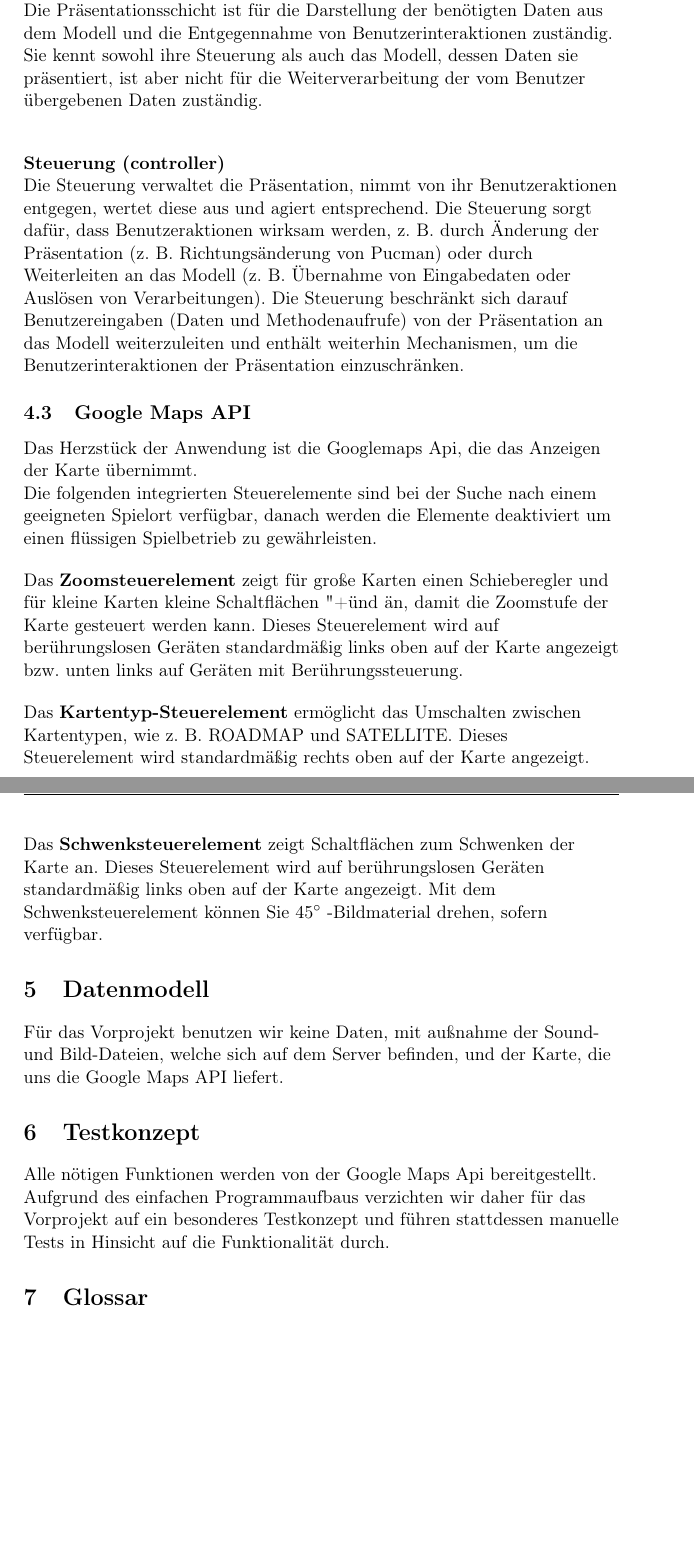
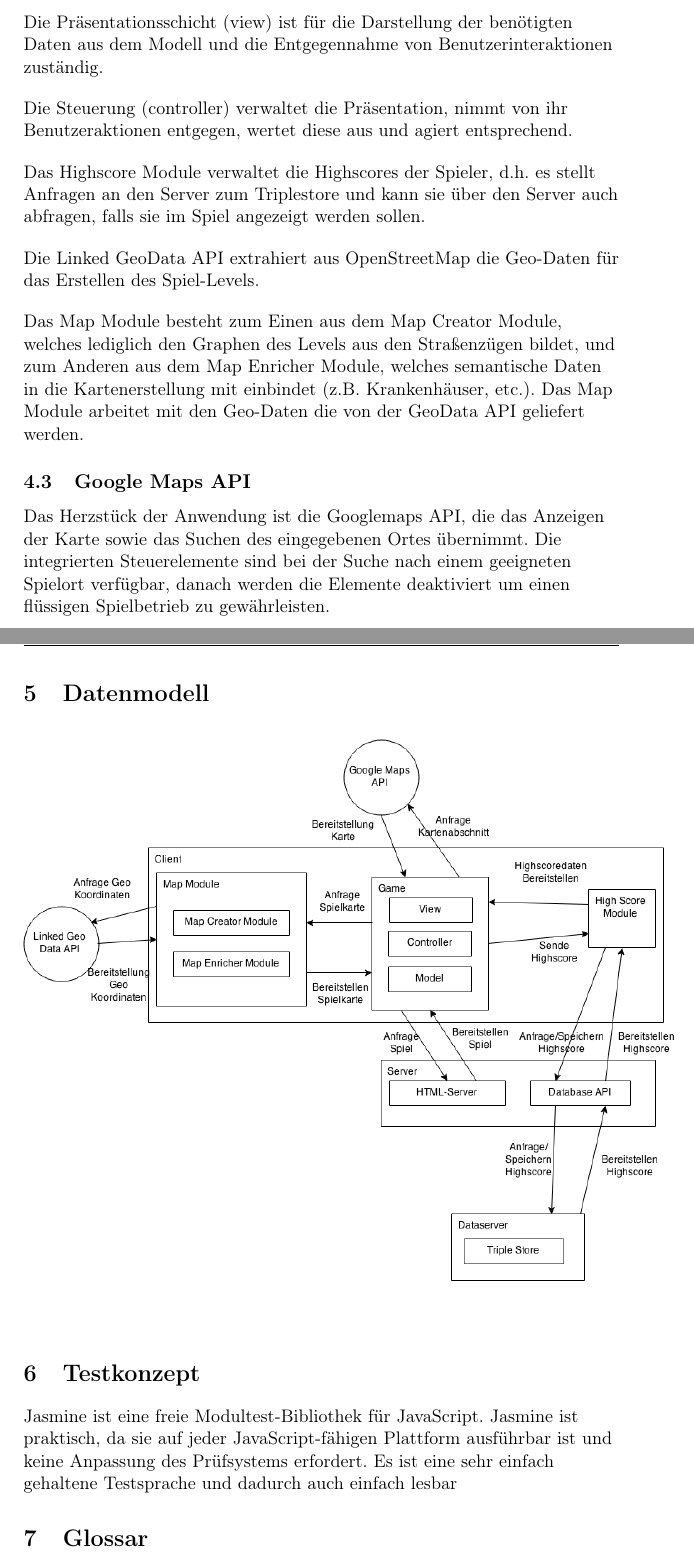
Before and after one commit to GKP15/cmg, a LaTeX document (latex/softwarestudie/entwurfsbeschreibung.tex): two parts of pages 5 and 6 of 6, joined at a grey line, cut so that both start at the same text, the shorter picture padded with empty space. Compiled offline with pdfLaTeX.

Commit message:
Entwurfsbeschreibung Hauptprojekt fertig

```diff
--- a/latex/softwarestudie/entwurfsbeschreibung.tex
+++ b/latex/softwarestudie/entwurfsbeschreibung.tex
@@ -16,12 +16,12 @@
 \pagestyle{fancy}
 \lhead{\today}
 \author{Gruppe: SWT15-GKP}
-\rhead{Author: PP,FB}
+\rhead{Author: KV}
 \chead{Gruppe: SWT15-GKP}
 %\cfoot{center of the footer!}
 \renewcommand{\headrulewidth}{0.8pt}
 %\renewcommand{\footrulewidth}{0.4pt}
-\title{Universität Leipzig - Softwaretechnik Praktikum 2014/2015 \\  Entwurfsbeschreibung zum Vorprojekt \\ zum Projekt: Ein kartenbasiertes “Multiplayer”-Spiel}
+\title{Universität Leipzig - Softwaretechnik Praktikum 2014/2015 \\  Entwurfsbeschreibung \\ zum Projekt: Ein kartenbasiertes “Multiplayer”-Spiel}
 
 \begin{document}
 \maketitle
@@ -68,39 +72,27 @@ Der Gameblock wird an das Model-View-Controller Prinzip angelehnt, welches durch
+Die Präsentationsschicht (view) ist für die Darstellung der benötigten Daten aus dem Modell und die Entgegennahme von Benutzerinteraktionen zuständig.\bigskip
+
+Die Steuerung (controller) verwaltet die Präsentation, nimmt von ihr Benutzeraktionen entgegen, wertet diese aus und agiert entsprechend.\bigskip
+
+Das Highscore Module verwaltet die Highscores der Spieler, d.h. es stellt Anfragen an den Server zum Triplestore und kann sie über den Server auch abfragen, falls sie im Spiel angezeigt werden sollen.\bigskip
+
+Die Linked GeoData API extrahiert aus OpenStreetMap die Geo-Daten für das Erstellen des Spiel-Levels.\bigskip
+
+Das Map Module besteht zum Einen aus dem Map Creator Module, welches lediglich den Graphen des Levels aus den Straßenzügen bildet, und zum Anderen aus dem Map Enricher Module, welches semantische Daten in die Kartenerstellung mit einbindet (z.B. Krankenhäuser, etc.). Das Map Module arbeitet mit den Geo-Daten die von der GeoData API geliefert werden.
+
+\subsection{Google Maps API}
+
+Das Herzstück der Anwendung ist die Googlemaps API, die das Anzeigen der Karte sowie das Suchen des eingegebenen Ortes übernimmt.
+Die integrierten Steuerelemente sind bei der Suche nach einem  geeigneten Spielort verfügbar, danach werden die Elemente deaktiviert um  einen flüssigen Spielbetrieb zu gewährleisten.
+
+\section{Datenmodell}
+
 \begin{figure}[htb]
   \centering
-  \includegraphics[scale=0.2]{mvc.jpg}
-%\caption{der rote Punkt bezeichnet unser gesuchtes Teilwort}
+  \includegraphics[scale=0.5]{Architecture.png}
   \label{PNFs}
 \end{figure}
 
-%\clearpage
-
-
-
-\textbf{Modell (model)} \\
-Das Modell enthält die darzustellenden Daten und ist von Präsentation und Steuerung unabhängig. Das Modell ist das zu beobachtende Subjekt.\\
-
-\par\bigskip \par\bigskip
-\textbf{Präsentation (view)} \\
-Die Präsentationsschicht ist für die Darstellung der benötigten Daten aus dem Modell und die Entgegennahme von Benutzerinteraktionen zuständig. Sie kennt sowohl ihre Steuerung als auch das Modell, dessen Daten sie präsentiert, ist aber nicht für die Weiterverarbeitung der vom Benutzer übergebenen Daten zuständig. \\
-
-\par\bigskip \par\bigskip
-\textbf{Steuerung (controller)} \\
-Die Steuerung verwaltet die Präsentation, nimmt von ihr Benutzeraktionen entgegen, wertet diese aus und agiert entsprechend. Die Steuerung sorgt dafür, dass Benutzeraktionen wirksam werden, z. B. durch Änderung der Präsentation (z. B. Richtungsänderung von Pucman) oder  durch Weiterleiten an das Modell (z. B. Übernahme von Eingabedaten oder  Auslösen von Verarbeitungen). Die Steuerung beschränkt sich darauf Benutzereingaben (Daten und Methodenaufrufe) von der Präsentation an das Modell weiterzuleiten und enthält weiterhin Mechanismen, um die Benutzerinteraktionen der Präsentation einzuschränken.
-
-\subsection{Google Maps API}
-
-Das Herzstück der Anwendung ist die Googlemaps Api, die das Anzeigen der Karte  übernimmt.\\
-Die folgenden integrierten Steuerelemente sind bei der Suche nach einem geeigneten Spielort verfügbar, danach werden die Elemente deaktiviert um einen flüssigen Spielbetrieb zu gewährleisten. \par\bigskip
-Das \textbf{Zoomsteuerelement} zeigt für große Karten einen Schieberegler und für kleine Karten kleine Schaltflächen "+" und "-" an, damit die Zoomstufe der Karte gesteuert werden kann. Dieses Steuerelement wird auf berührungslosen Geräten standardmäßig links oben auf der Karte angezeigt bzw. unten links auf Geräten mit Berührungssteuerung.\par\bigskip
-Das \textbf{Kartentyp-Steuerelement} ermöglicht das Umschalten zwischen Kartentypen, wie z. B. ROADMAP und SATELLITE. Dieses Steuerelement wird standardmäßig rechts oben auf der Karte angezeigt.\par\bigskip
-Das \textbf{Schwenksteuerelement} zeigt Schaltflächen zum Schwenken der Karte an. Dieses Steuerelement wird auf berührungslosen Geräten standardmäßig links oben auf der Karte  angezeigt. Mit dem Schwenksteuerelement können Sie 45$^\circ$ -Bildmaterial drehen, sofern verfügbar.
-
-
-\section{Datenmodell}
-Für das Vorprojekt benutzen wir keine Daten, mit außnahme der Sound- und Bild-Dateien, welche sich auf dem Server befinden, und der Karte, die uns die Google Maps API liefert.
-
 \section{Testkonzept}
-Alle nötigen Funktionen werden von der Google Maps Api bereitgestellt.
-Aufgrund des einfachen Programmaufbaus verzichten wir daher für das Vorprojekt auf ein besonderes Testkonzept und führen stattdessen manuelle Tests in Hinsicht auf die Funktionalität durch.
+Jasmine ist eine freie Modultest-Bibliothek für JavaScript. Jasmine ist praktisch, da sie auf jeder JavaScript-fähigen Plattform ausführbar ist und keine Anpassung des Prüfsystems erfordert. Es ist eine sehr einfach gehaltene Testsprache und dadurch auch einfach lesbar
 \section{Glossar}
 Das Glossar wurde überarbeitet und als externes Dokument angefügt.
```
Also changed, not shown: latex/softwarestudie/Architecture.png (added), latex/softwarestudie/arch.png, latex/softwarestudie/entwurfsbeschreibung.pdf, latex/softwarestudie/entwurfsbeschreibung.tex (36 more changed lines), 5 other files.
